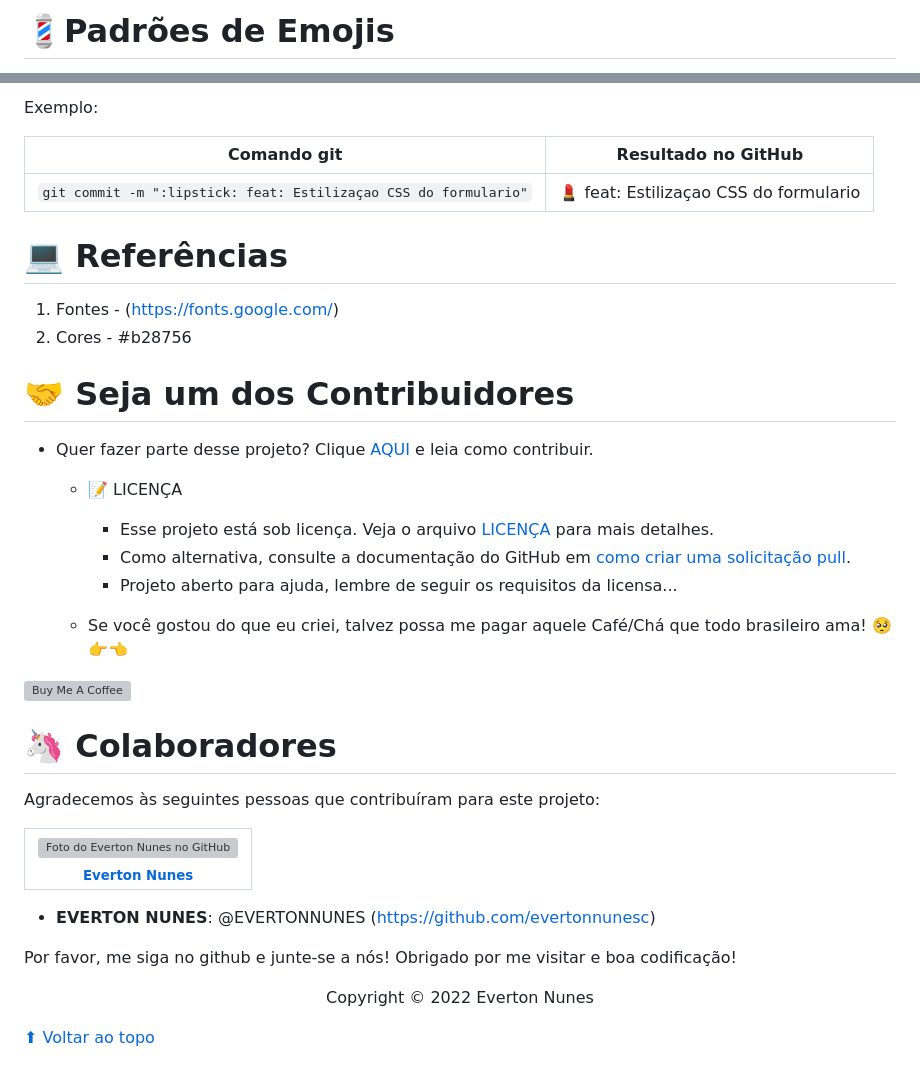
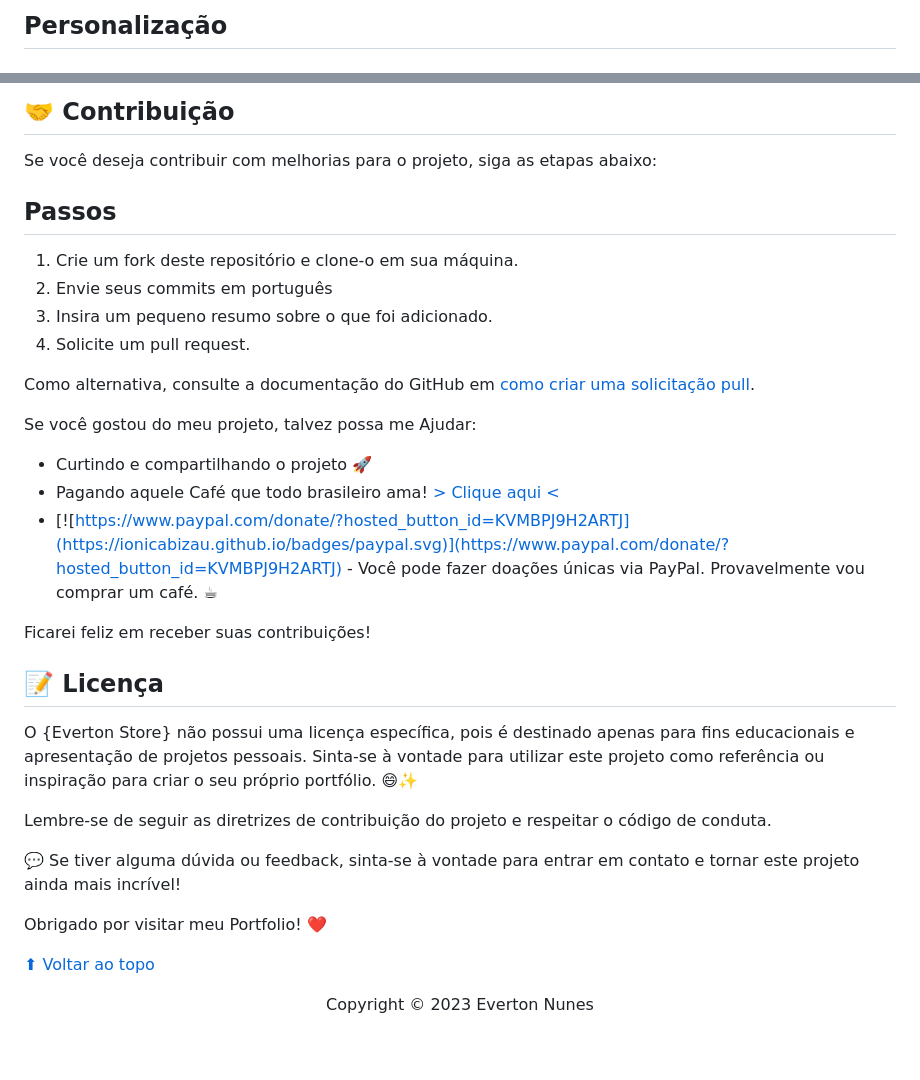
Before and after one commit to evertonnunesc/Everton-Store, a Markdown page: README.md, 2 parts joined by grey strips. Drawn GitHub-style; grey boxes are pictures that could not be loaded.

```diff
--- a/README.md
+++ b/README.md
@@ -37,3 +61,3 @@ O projeto ainda está em desenvolvimento e as próximas atualizações serão vo
 
-# 💈Padrões de Emojis
+## Personalização
 
@@ -117,63 +65,35 @@ O projeto ainda está em desenvolvimento e as próximas atualizações serão vo
 
-Exemplo:
+## 🤝 Contribuição
 
-<table>
-  <thead>
-    <tr>
-      <th>Comando git</th>
-      <th>Resultado no GitHub</th>
-    </tr>
-  </thead>
- <tbody>
-    <tr>
-      <td>
-        <code>git commit -m ":lipstick: feat: Estilizaçao CSS do formulario"</code>
-      </td>
-      <td>💄 feat: Estilizaçao CSS do formulario</td>
-    </tr>
-</tbody>
-</table>
+Se você deseja contribuir com melhorias para o projeto, siga as etapas abaixo:
 
-# 💻 Referências
+## Passos
 
-1. Fontes - (https://fonts.google.com/)
-2. Cores - #b28756
+ 1. Crie um fork deste repositório e clone-o em sua máquina.
+ 2. Envie seus commits em português
+ 3. Insira um pequeno resumo sobre o que foi adicionado.
+ 4. Solicite um pull request.
 
-# 🤝 Seja um dos Contribuidores<br>
+Como alternativa, consulte a documentação do GitHub em [como criar uma solicitação pull](https://help.github.com/en/github/collaborating-with-issues-and-pull-requests/creating-a-pull-request).
 
-- Quer fazer parte desse projeto? Clique [AQUI](CONTRIBUTING.md) e leia como contribuir.
+ Se você gostou do meu projeto, talvez possa me Ajudar:
+ - Curtindo e compartilhando o projeto 🚀
+ - Pagando aquele Café que todo brasileiro ama! <a href="https://www.buymeacoffee.com/evertonnunes" target="_blank">> Clique aqui <</a>
+ - [![https://www.paypal.com/donate/?hosted_button_id=KVMBPJ9H2ARTJ](https://ionicabizau.github.io/badges/paypal.svg)](https://www.paypal.com/donate/?hosted_button_id=KVMBPJ9H2ARTJ) - Você pode fazer doações únicas via PayPal. Provavelmente vou comprar um café. ☕
 
-  - 📝 LICENÇA
+Ficarei feliz em receber suas contribuições!
 
-    - Esse projeto está sob licença. Veja o arquivo [LICENÇA](LICENSE.md) para mais detalhes.
-    - Como alternativa, consulte a documentação do GitHub em [como criar uma solicitação pull](https://help.github.com/en/github/collaborating-with-issues-and-pull-requests/creating-a-pull-request).
-    - Projeto aberto para ajuda, lembre de seguir os requisitos da licensa...
-  - Se você gostou do que eu criei, talvez possa me pagar aquele Café/Chá que todo brasileiro ama! 🥺👉👈
+## 📝 Licença
 
-<a href="https://www.buymeacoffee.com/evertonnunes" target="_blank"><img src="https://cdn.buymeacoffee.com/buttons/v2/default-red.png" alt="Buy Me A Coffee" width="150" ></a>
+O {Everton Store} não possui uma licença específica, pois é destinado apenas para fins educacionais e apresentação de projetos pessoais. Sinta-se à vontade para utilizar este projeto como referência ou inspiração para criar o seu próprio portfólio. 😄✨
 
-# 🦄 Colaboradores
+Lembre-se de seguir as diretrizes de contribuição do projeto e respeitar o código de conduta.
 
-Agradecemos às seguintes pessoas que contribuíram para este projeto:
+💬 Se tiver alguma dúvida ou feedback, sinta-se à vontade para entrar em contato e tornar este projeto ainda mais incrível!
 
-<table>
-  <tr>
-    <td align="center">
-      <a href="#">
-        <img src="https://avatars.githubusercontent.com/u/69828462?v=4" width="100px;" alt="Foto do Everton Nunes no GitHub"><br>
-        <sub>
-          <b>Everton Nunes</b>
-        </sub>
-      </a>
-    </td>
-  </tr>
-</table>
-
-* **EVERTON NUNES**: @EVERTONNUNES (https://github.com/evertonnunesc)
+Obrigado por visitar meu Portfolio! ❤️
 
 
-Por favor, me siga no github e junte-se a nós! Obrigado por me visitar e boa codificação!
+[⬆ Voltar ao topo](#Everton-Store)<br>
 
-<p align="center">Copyright © 2022 Everton Nunes</p>
-
-[⬆ Voltar ao topo](#Everton-Store)<br>
+<p align="center">Copyright © 2023 Everton Nunes</p>
```
Also changed, not shown: other parts of README.md (+36 -88 lines).
